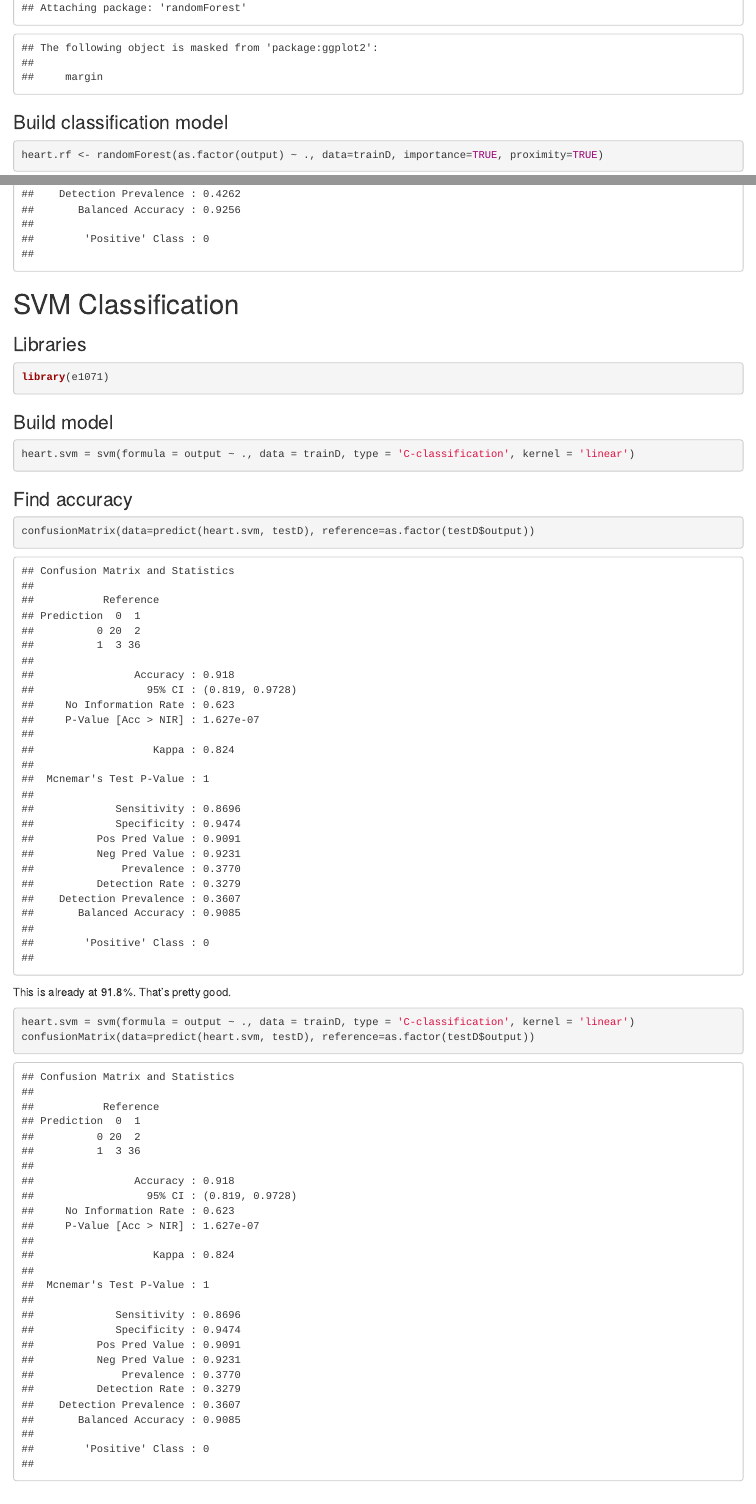
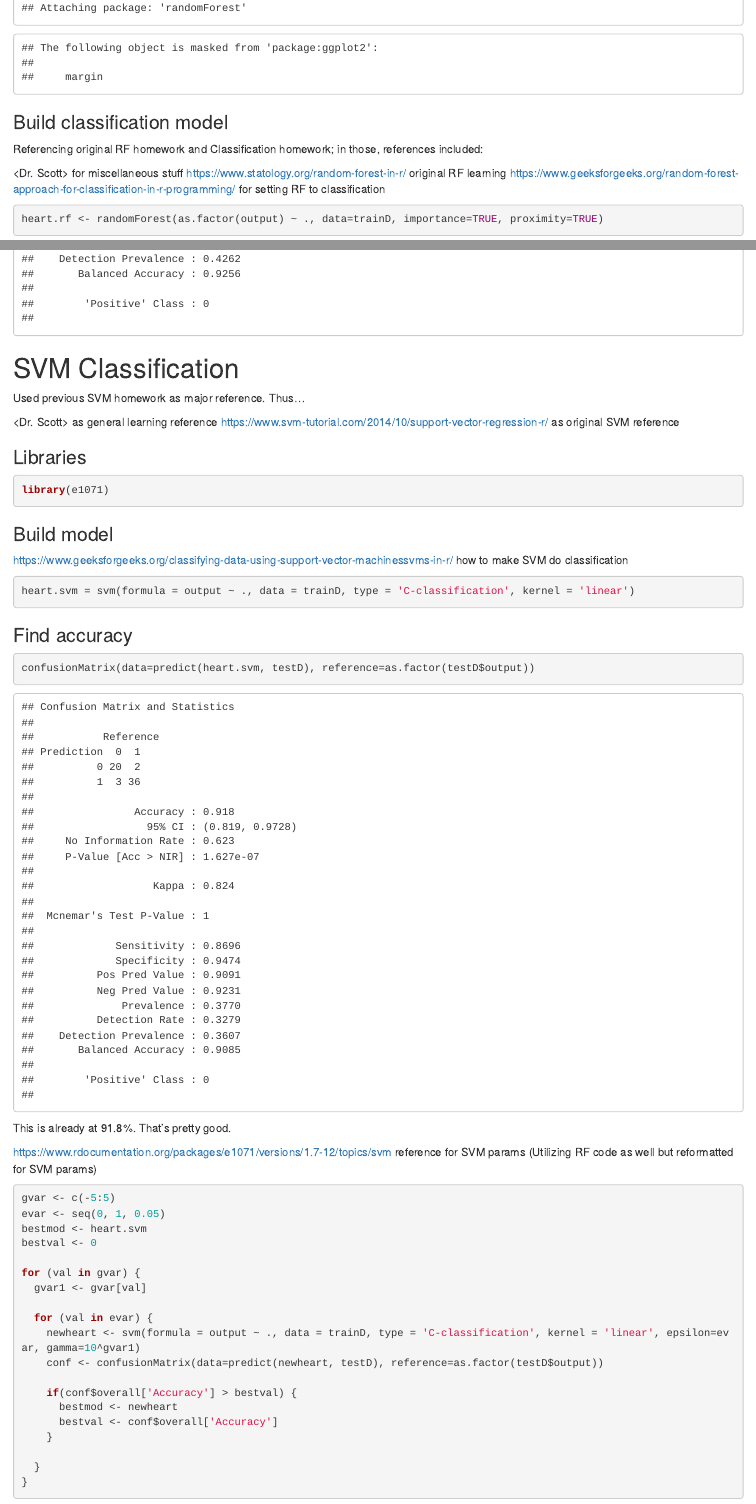
Before and after one commit to mishaNiv/DS2Final_HeartAttacks, an R Markdown document (heartattackclass.Rmd): the page in a window 1100 px wide, from 13740 px down, and a second part further down, joined at a grey line. Rendered offline with R 4.5, knitr and Pandoc, with nearby package versions; some code elsewhere in the file could not run offline.

Commit message:
added references

````diff
--- a/heartattackclass.Rmd
+++ b/heartattackclass.Rmd
@@ -64,3 +64,8 @@ library(randomForest)
 
 ### Build classification model
 
+Referencing original RF homework and Classification homework; in those, references included:
+
+<Dr. Scott> for miscellaneous stuff
+<https://www.statology.org/random-forest-in-r/> original RF learning
+<https://www.geeksforgeeks.org/random-forest-approach-for-classification-in-r-programming/> for setting RF to classification
@@ -113,6 +121,11 @@ confusionMatrix(data=predict(bestmod, testD), reference=as.factor(testD$output))
 
 # SVM Classification
 
+Used previous SVM homework as major reference. Thus...
+
+<Dr. Scott> as general learning reference
+<https://www.svm-tutorial.com/2014/10/support-vector-regression-r/> as original SVM reference
+
 ### Libraries
 
 ```{r}
@@ -120,6 +133,8 @@ library(e1071)
 ```
 
 ### Build model
+
+<https://www.geeksforgeeks.org/classifying-data-using-support-vector-machinessvms-in-r/> how to make SVM do classification
 
 ```{r}
 heart.svm = svm(formula = output ~ ., data = trainD, type = 'C-classification', kernel = 'linear')
@@ -133,11 +148,8 @@ confusionMatrix(data=predict(heart.svm, testD), reference=as.factor(testD$output
 
 This is already at 91.8%. That's pretty good.
 
-```{r}
-heart.svm = svm(formula = output ~ ., data = trainD, type = 'C-classification', kernel = 'linear')
-confusionMatrix(data=predict(heart.svm, testD), reference=as.factor(testD$output))
-```
-
+<https://www.rdocumentation.org/packages/e1071/versions/1.7-12/topics/svm> reference for SVM params
+(Utilizing RF code as well but reformatted for SVM params)
 
 ```{r}
 gvar <- c(-5:5)
````
Also changed, not shown: heartattackclass.Rmd (7 more changed lines).
